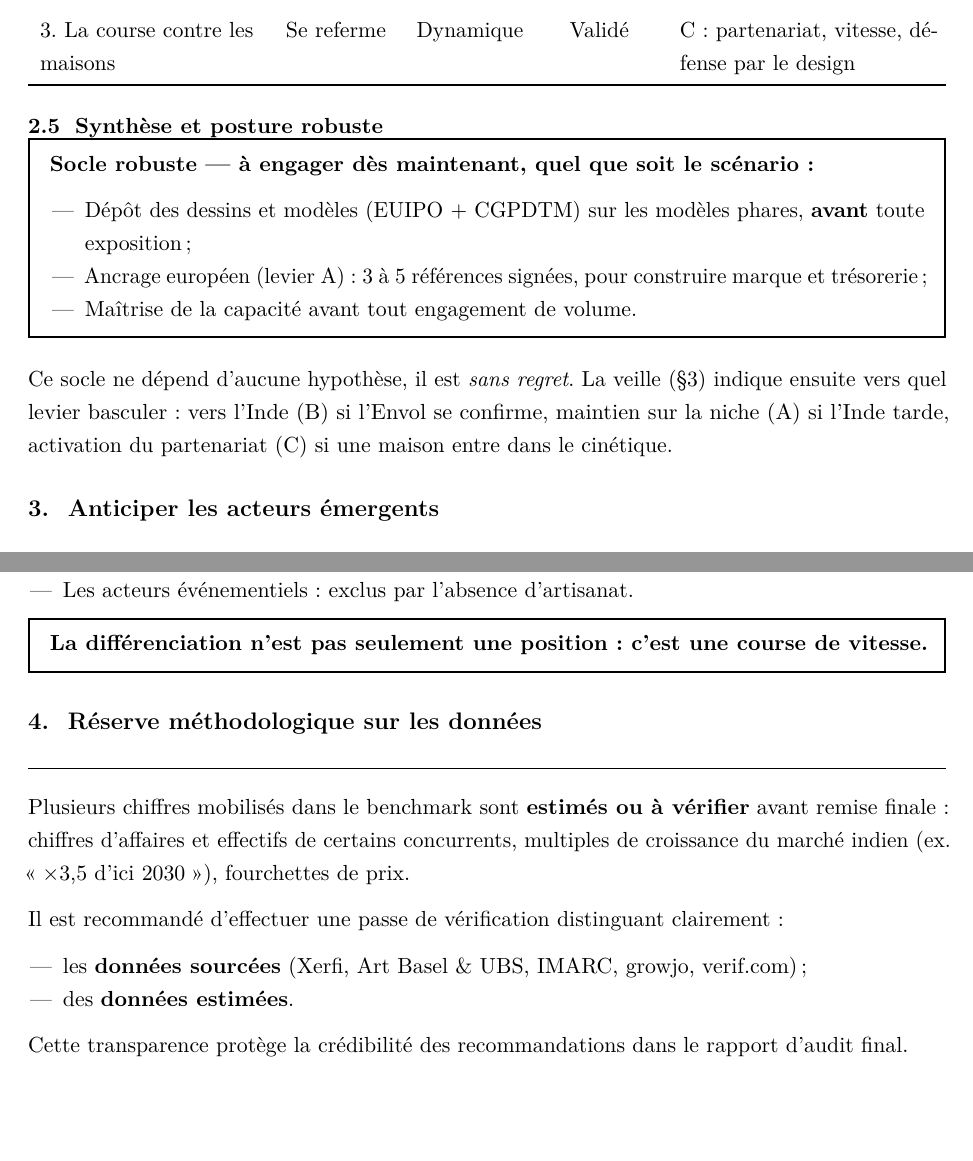
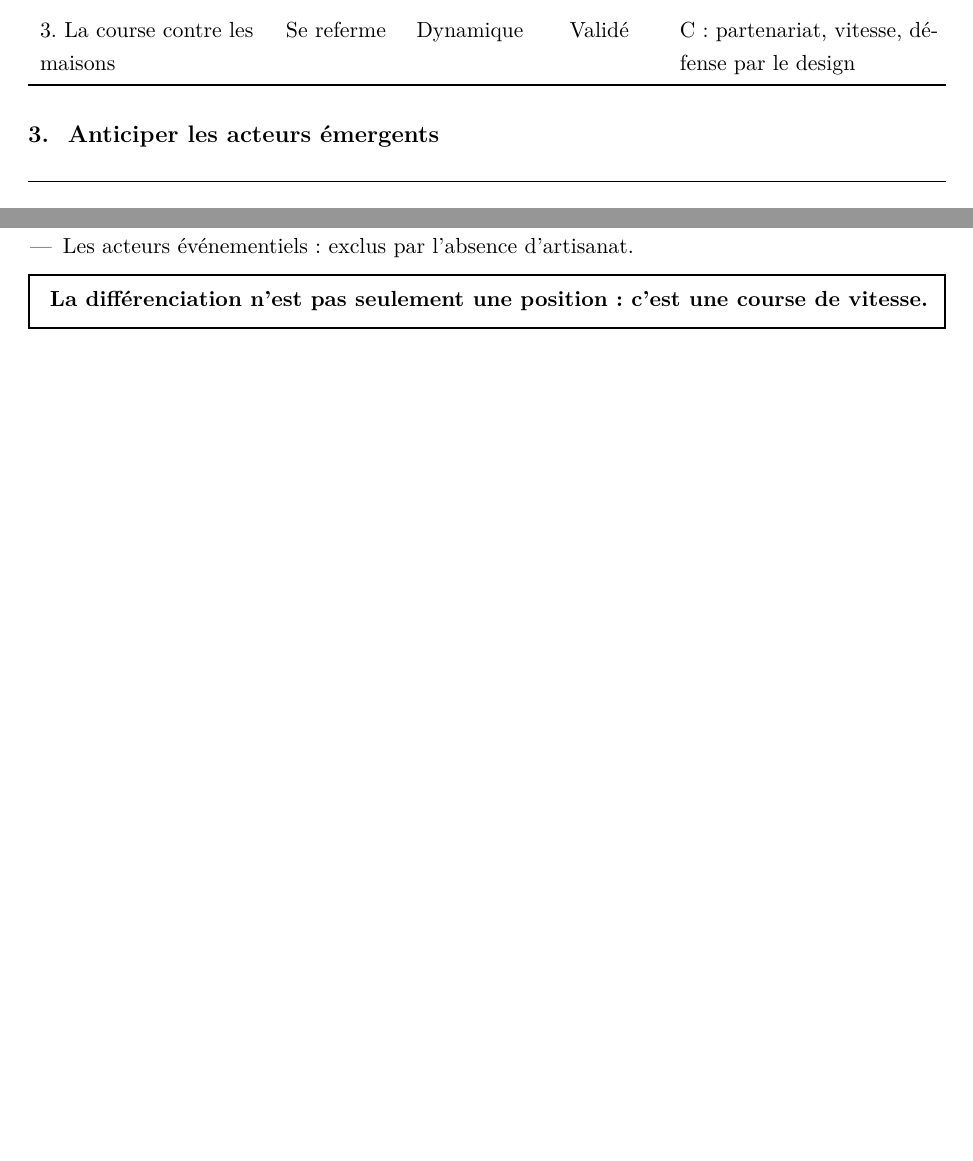
Before and after one commit to MathisMillot/EI04, a LaTeX document (recommandations_strategiques.tex): two parts of pages 7 and 9 of 9, joined at a grey line, cut so that both start at the same text. Compiled offline with pdfLaTeX.

Commit message:
Update recommandations_strategiques.tex

```diff
--- a/recommandations_strategiques.tex
+++ b/recommandations_strategiques.tex
@@ -352,19 +352,6 @@ Une grande maison entre dans le cinétique — passage à l'échelle d'une colla
 \end{tabularx}
 \end{center}
 
-\subsection{Synthèse et posture robuste}
-
-\begin{infobox}
-\textbf{Socle robuste — à engager dès maintenant, quel que soit le scénario :}
-\begin{itemize}
-  \item Dépôt des dessins et modèles (EUIPO + CGPDTM) sur les modèles phares, \textbf{avant} toute exposition ;
-  \item Ancrage européen (levier A) : 3 à 5 références signées, pour construire marque et trésorerie ;
-  \item Maîtrise de la capacité avant tout engagement de volume.
-\end{itemize}
-\end{infobox}
-
-Ce socle ne dépend d'aucune hypothèse, il est \textit{sans regret}. La veille (\S3) indique ensuite vers quel levier basculer : vers l'Inde (B) si l'Envol se confirme, maintien sur la niche (A) si l'Inde tarde, activation du partenariat (C) si une maison entre dans le cinétique.
-
 % ====================================================================
 %   SECTION 3 — ANTICIPER LES ACTEURS ÉMERGENTS
 % ====================================================================
@@ -434,19 +421,5 @@ Quelle que soit la trajectoire, la réponse de LuxTemporis est la même : \textb
 \textbf{La différenciation n'est pas seulement une position : c'est une course de vitesse.}
 \end{infobox}
 
-% ====================================================================
-%   SECTION 4 — RÉSERVE MÉTHODOLOGIQUE SUR LES DONNÉES
-% ====================================================================
-\section{Réserve méthodologique sur les données}
-
-Plusieurs chiffres mobilisés dans le benchmark sont \textbf{estimés ou à vérifier} avant remise finale : chiffres d'affaires et effectifs de certains concurrents, multiples de croissance du marché indien (ex. \og ×3,5 d'ici 2030 \fg{}), fourchettes de prix.
-
-Il est recommandé d'effectuer une passe de vérification distinguant clairement :
-\begin{itemize}
-  \item les \textbf{données sourcées} (Xerfi, Art Basel \& UBS, IMARC, growjo, verif.com) ;
-  \item des \textbf{données estimées}.
-\end{itemize}
-
-Cette transparence protège la crédibilité des recommandations dans le rapport d'audit final.
 
 \end{document}
```
